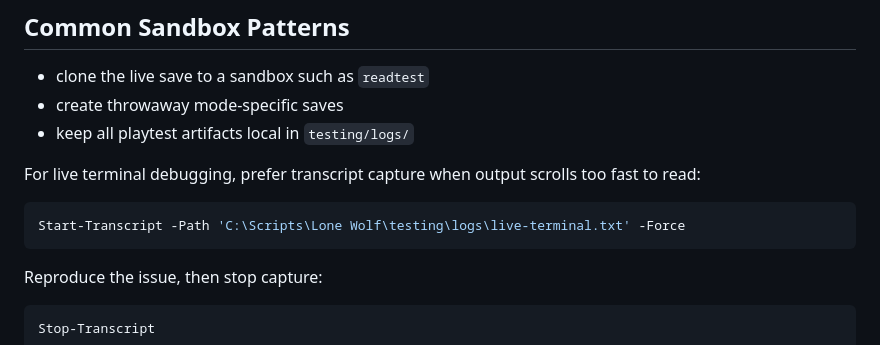
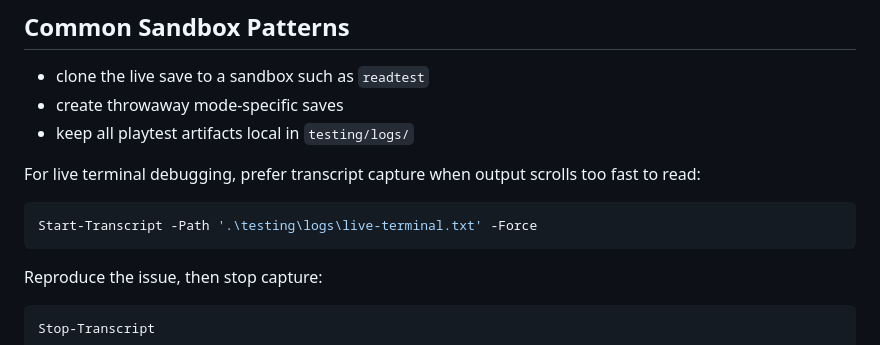
Before and after one commit to o0cynix0o/LoneWolf_ActionAssistant, a Markdown page: docs/PLAYTEST_AND_BUG_WORKFLOW.md, the part around the change. Drawn GitHub-style.

````diff
--- a/docs/PLAYTEST_AND_BUG_WORKFLOW.md
+++ b/docs/PLAYTEST_AND_BUG_WORKFLOW.md
@@ -22,7 +22,7 @@ Keep the player's real run untouched unless the user explicitly asks for a save
 For live terminal debugging, prefer transcript capture when output scrolls too fast to read:
 
 ```powershell
-Start-Transcript -Path 'C:\Scripts\Lone Wolf\testing\logs\live-terminal.txt' -Force
+Start-Transcript -Path '.\testing\logs\live-terminal.txt' -Force
 ```
 
 Reproduce the issue, then stop capture:
````
Also changed, not shown: docs/PROJECT_HANDOFF.md (+2 -2 lines).
